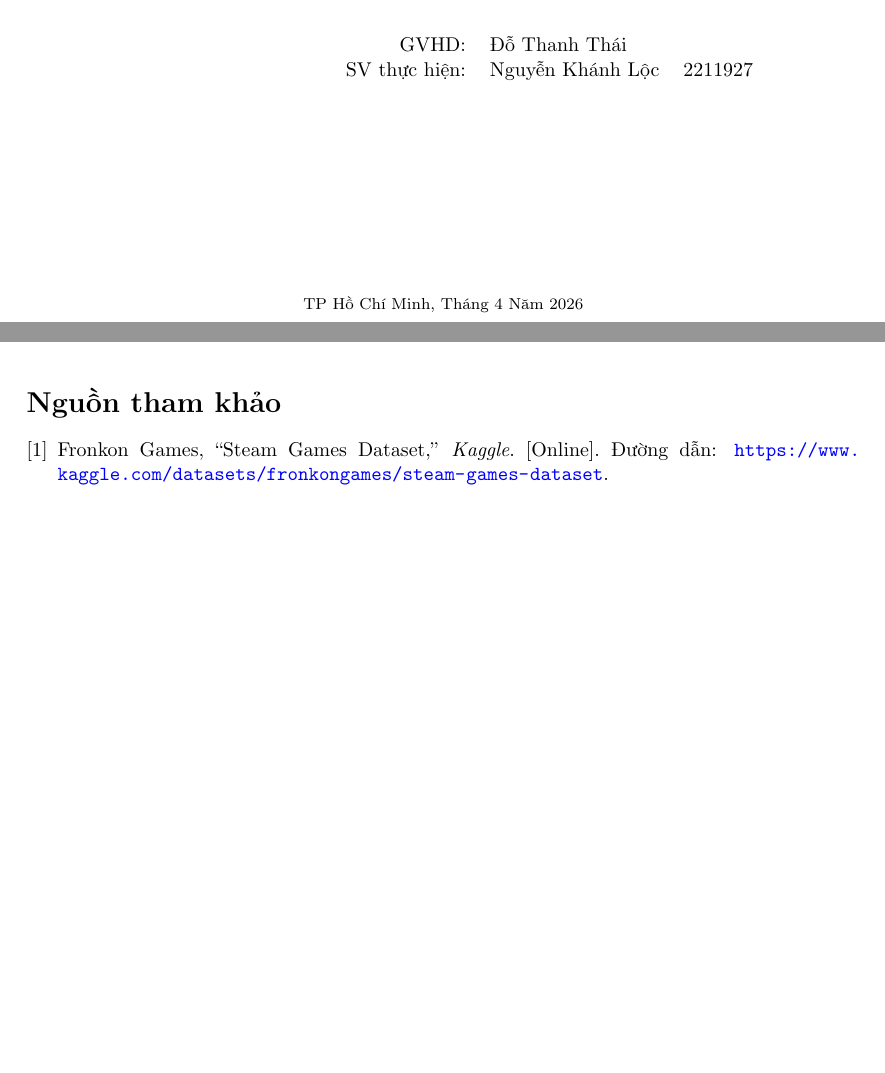
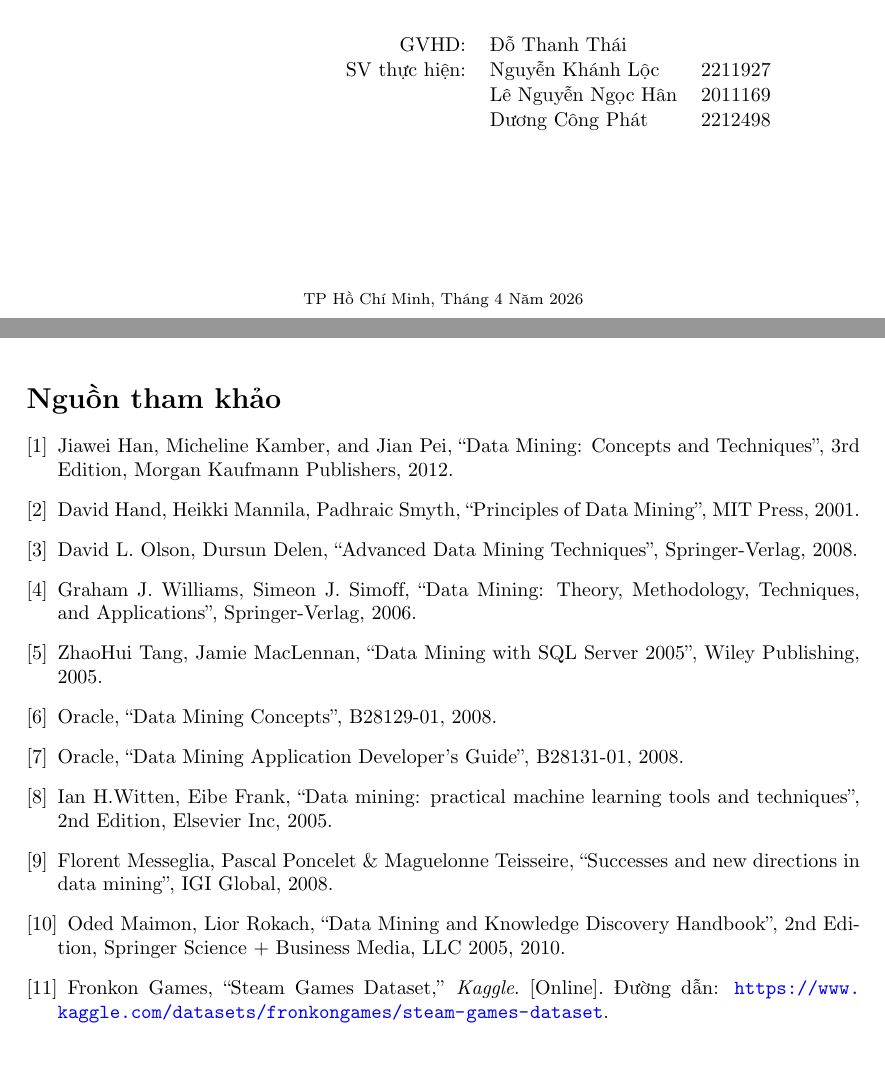
Before and after one commit to Alcization/Game-Trend-Analysis, a LaTeX document (Report/main.tex, which reads Report/Sections/1-Title.tex, Report/Sections/2-Content.tex): two parts of pages 1 and 22 of 22, joined at a grey line, cut so that both start at the same text. Compiled offline with pdfLaTeX.

```diff
--- a/Report/Sections/1-Title.tex
+++ b/Report/Sections/1-Title.tex
@@ -37,13 +37,15 @@
 & SV thực hiện: &
 
     Nguyễn Khánh Lộc & 2211927 \\
+&  &     Lê Nguyễn Ngọc Hân & 2011169 \\
+&  &     Dương Công Phát & 2212498 \\
 
 
 
 \end{tabular}
 \end{table}
 
-\vspace{3cm}
+\vspace{2cm}
 
 \begin{center}
 {\footnotesize TP Hồ Chí Minh, Tháng 4 Năm 2026}
--- a/Report/Sections/2-Content.tex
+++ b/Report/Sections/2-Content.tex
@@ -471,5 +471,37 @@
 \newpage
 
 \begin{thebibliography}{9}
-    \bibitem{dataset_steam} Fronkon Games, ``Steam Games Dataset,'' \textit{Kaggle}. [Online]. Đường dẫn: \url{https://www.kaggle.com/datasets/fronkongames/steam-games-dataset}.
+    \bibitem{han2012}
+    Jiawei Han, Micheline Kamber, and Jian Pei, ``Data Mining: Concepts and Techniques'', 3rd Edition, Morgan Kaufmann Publishers, 2012.
+
+    \bibitem{hand2001}
+    David Hand, Heikki Mannila, Padhraic Smyth, ``Principles of Data Mining'', MIT Press, 2001.
+
+    \bibitem{olson2008}
+    David L. Olson, Dursun Delen, ``Advanced Data Mining Techniques'', Springer-Verlag, 2008.
+
+    \bibitem{williams2006}
+    Graham J. Williams, Simeon J. Simoff, ``Data Mining: Theory, Methodology, Techniques, and Applications'', Springer-Verlag, 2006.
+
+    \bibitem{tang2005}
+    ZhaoHui Tang, Jamie MacLennan, ``Data Mining with SQL Server 2005'', Wiley Publishing, 2005.
+
+    \bibitem{oracle_concepts2008}
+    Oracle, ``Data Mining Concepts'', B28129-01, 2008.
+
+    \bibitem{oracle_dev2008}
+    Oracle, ``Data Mining Application Developer’s Guide'', B28131-01, 2008.
+
+    \bibitem{witten2005}
+    Ian H.Witten, Eibe Frank, ``Data mining: practical machine learning tools and techniques'', 2nd Edition, Elsevier Inc, 2005.
+
+    \bibitem{messeglia2008}
+    Florent Messeglia, Pascal Poncelet \& Maguelonne Teisseire, ``Successes and new directions in data mining'', IGI Global, 2008.
+
+    \bibitem{maimon2010}
+    Oded Maimon, Lior Rokach, ``Data Mining and Knowledge Discovery Handbook'', 2nd Edition, Springer Science + Business Media, LLC 2005, 2010.
+
+    \bibitem{dataset_steam}
+    Fronkon Games, ``Steam Games Dataset,'' \textit{Kaggle}. [Online]. Đường dẫn: \url{https://www.kaggle.com/datasets/fronkongames/steam-games-dataset}.
+
 \end{thebibliography}
```
Also changed, not shown: requirement.txt (added, +4 -0 lines), README.md (added), Report/main.pdf, 4 other files.
